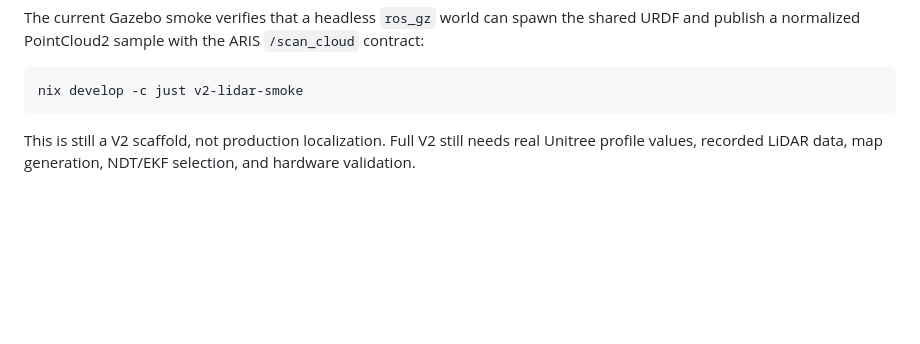
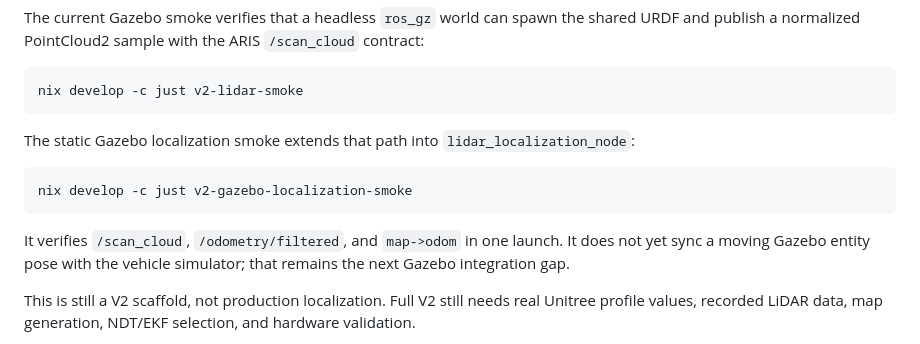
Before and after one commit to snowman0919/ARIS-Embedded-Processing-Unit, a Markdown page: src/aris_localization/README.md, the part around the change. GitHub-like rendering; blank space fills up the shorter version.

````diff
--- a/src/aris_localization/README.md
+++ b/src/aris_localization/README.md
@@ -22,6 +22,16 @@ publish a normalized PointCloud2 sample with the ARIS `/scan_cloud` contract:
 ```bash
 nix develop -c just v2-lidar-smoke
 ```
+
+The static Gazebo localization smoke extends that path into `lidar_localization_node`:
+
+```bash
+nix develop -c just v2-gazebo-localization-smoke
+```
+
+It verifies `/scan_cloud`, `/odometry/filtered`, and `map->odom` in one launch. It does not yet
+sync a moving Gazebo entity pose with the vehicle simulator; that remains the next Gazebo
+integration gap.
 
 This is still a V2 scaffold, not production localization. Full V2 still needs real Unitree profile
 values, recorded LiDAR data, map generation, NDT/EKF selection, and hardware validation.
````
Also changed, not shown: docs/AUTORUN_LOG.md (+11 -5 lines), docs/architecture_mapping.md (+2 -2 lines).
